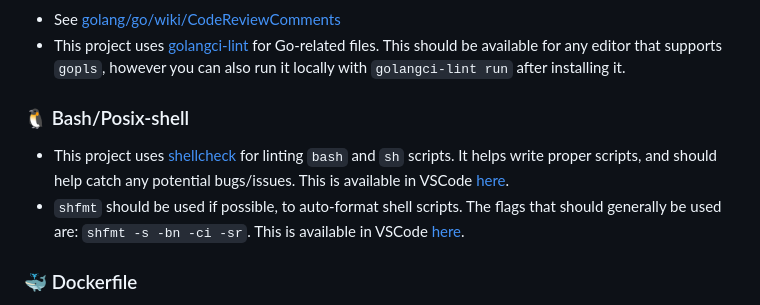
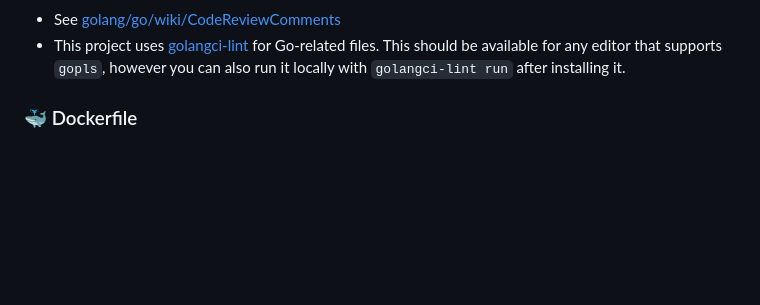
Before and after one commit to lrstanley/liam.sh, a Markdown page: .github/CONTRIBUTING.md, the part around the change. Drawn GitHub-style; blank space fills up the shorter version.

Commit message:
chore(terraform): auto-applied ".github/CONTRIBUTING.md" [skip ci]
this file was auto-applied from the "github-common-files" module
located here:
  - https://github.com/lrstanley/.github/tree/master/terraform/github-common-files

instructions on how to tell Terraform to exclude this file:
  - https://github.com/lrstanley/.github/blob/master/example.ci-config.yml

Signed-off-by: Liam Stanley <me@liamstanley.io>

```diff
--- a/.github/CONTRIBUTING.md
+++ b/.github/CONTRIBUTING.md
@@ -75,17 +75,6 @@ Below are a few guidelines if you would like to contribute:
 
 
 
-### :penguin: Bash/Posix-shell
-
-   * This project uses [shellcheck](https://github.com/koalaman/shellcheck)
-     for linting `bash` and `sh` scripts. It helps write proper scripts, and
-     should help catch any potential bugs/issues. This is available in VSCode
-     [here](https://marketplace.visualstudio.com/items?itemName=timonwong.shellcheck).
-   * `shfmt` should be used if possible, to auto-format shell scripts. The
-     flags that should generally be used are: `shfmt -s -bn -ci -sr`. This is
-     available in VSCode [here](https://marketplace.visualstudio.com/items?itemName=foxundermoon.shell-format).
-
-
 
 
 ### :whale: Dockerfile
```
